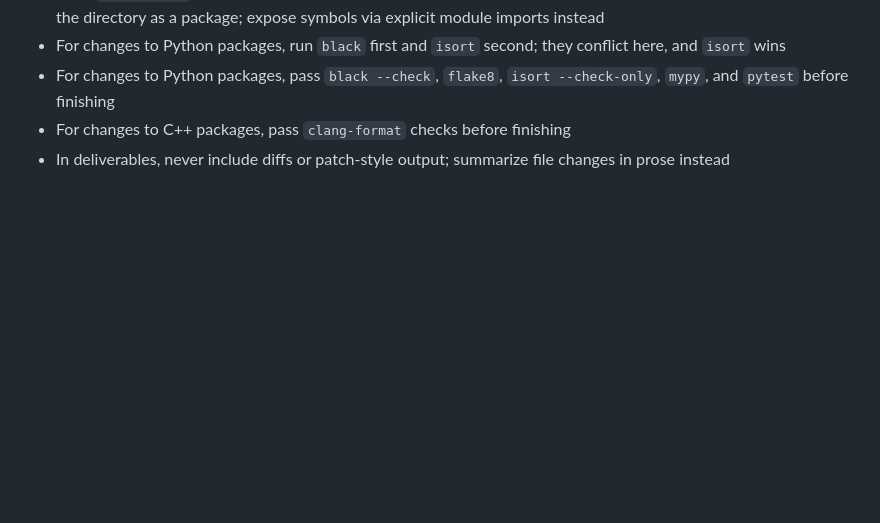
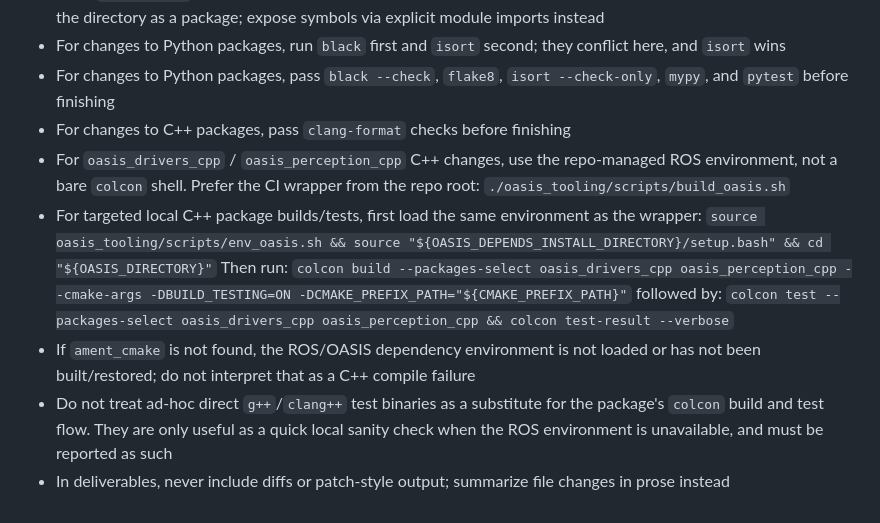
Before and after one commit to eigendude/OASIS, a Markdown page: AGENTS.md, the part around the change. Rendered like a GitHub page; blank space fills up the shorter version.

```diff
--- a/AGENTS.md
+++ b/AGENTS.md
@@ -51,4 +51,25 @@
 - For changes to Python packages, pass `black --check`, `flake8`,
   `isort --check-only`, `mypy`, and `pytest` before finishing
 - For changes to C++ packages, pass `clang-format` checks before finishing
+- For `oasis_drivers_cpp` / `oasis_perception_cpp` C++ changes, use the
+  repo-managed ROS environment, not a bare `colcon` shell. Prefer the CI
+  wrapper from the repo root:
+  `./oasis_tooling/scripts/build_oasis.sh`
+- For targeted local C++ package builds/tests, first load the same environment
+  as the wrapper:
+  `source oasis_tooling/scripts/env_oasis.sh && source
+  "${OASIS_DEPENDS_INSTALL_DIRECTORY}/setup.bash" && cd "${OASIS_DIRECTORY}"`
+  Then run:
+  `colcon build --packages-select oasis_drivers_cpp oasis_perception_cpp
+  --cmake-args -DBUILD_TESTING=ON -DCMAKE_PREFIX_PATH="${CMAKE_PREFIX_PATH}"`
+  followed by:
+  `colcon test --packages-select oasis_drivers_cpp oasis_perception_cpp &&
+  colcon test-result --verbose`
+- If `ament_cmake` is not found, the ROS/OASIS dependency environment is not
+  loaded or has not been built/restored; do not interpret that as a C++ compile
+  failure
+- Do not treat ad-hoc direct `g++`/`clang++` test binaries as a substitute for
+  the package's `colcon` build and test flow. They are only useful as a quick
+  local sanity check when the ROS environment is unavailable, and must be
+  reported as such
 - In deliverables, never include diffs or patch-style output; summarize file changes in prose instead
```
